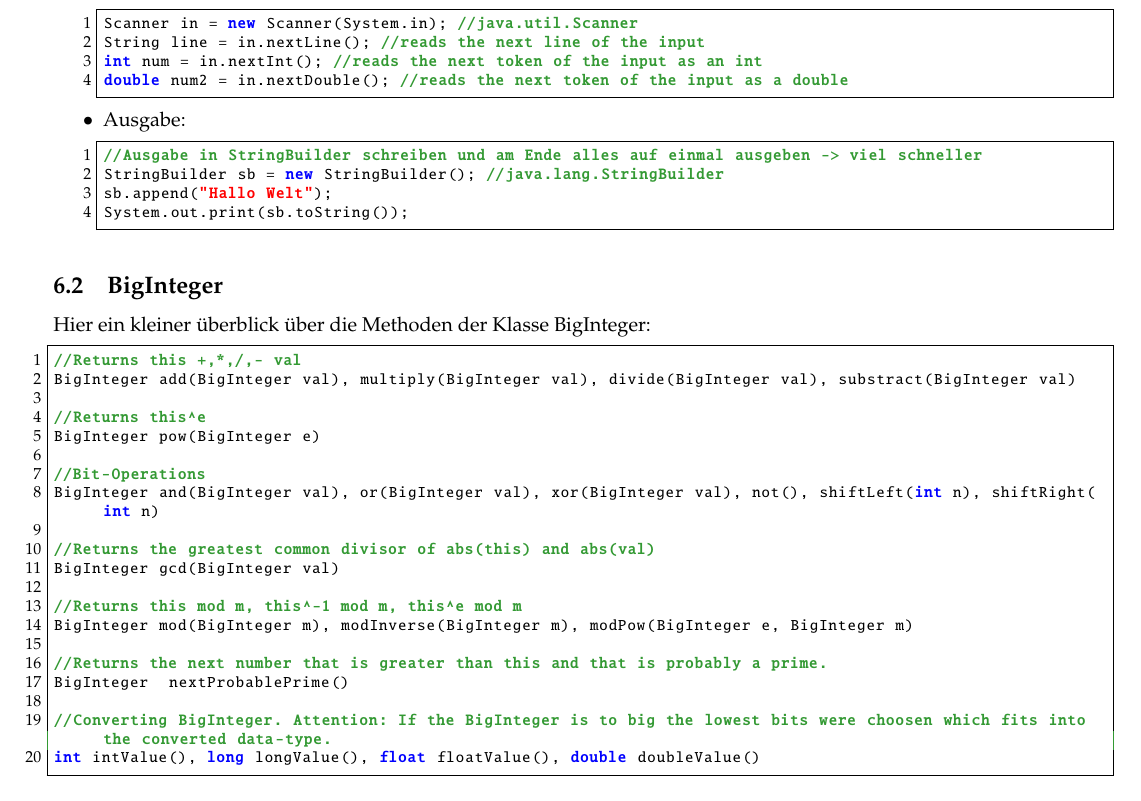
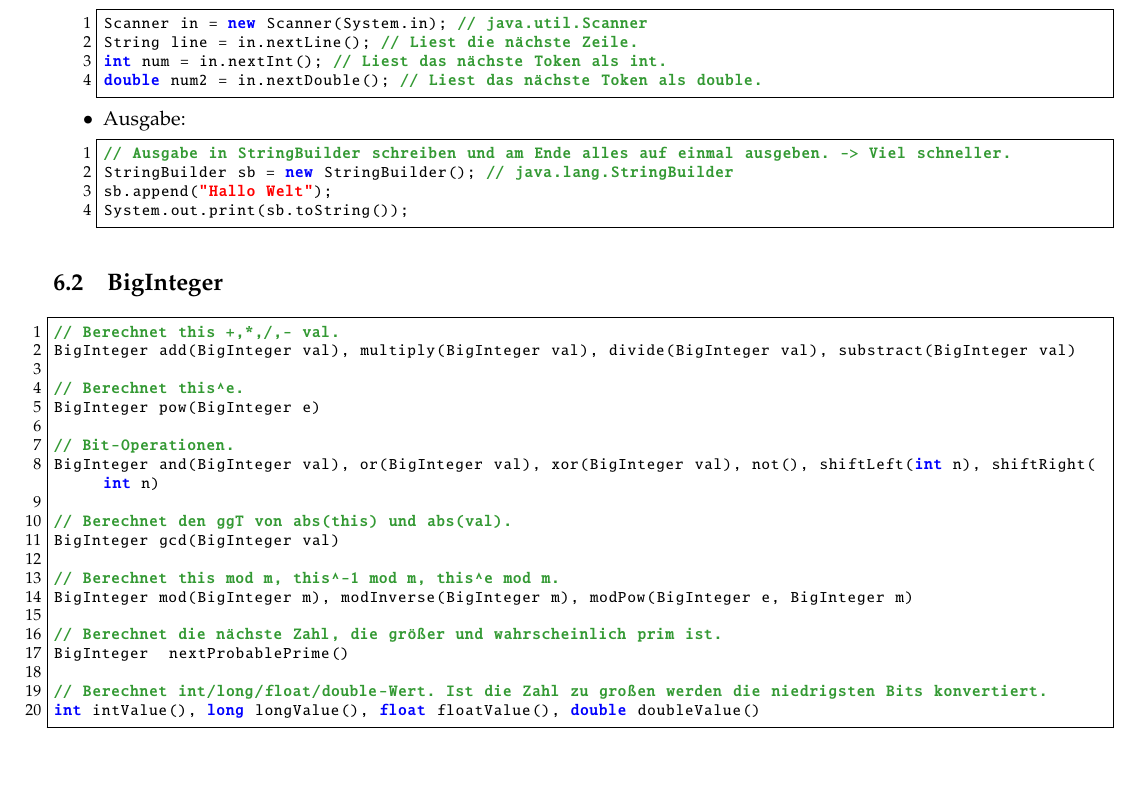
Before and after one commit to pjungeblut/ChaosKITs, a LaTeX document (tcr.tex, which reads java/java.tex): part of page 26 of 28, cut so that both start at the same text, the shorter picture padded with empty space. The pictures show the PDF file tcr.pdf that the author committed with the source.

Commit message:
String fixes and STL-Debug flag.

```diff
--- a/java/java.tex
+++ b/java/java.tex
@@ -10,40 +11,39 @@
 \begin{lstlisting}
-Scanner in = new Scanner(System.in); //java.util.Scanner
-String line = in.nextLine(); //reads the next line of the input
-int num = in.nextInt(); //reads the next token of the input as an int
-double num2 = in.nextDouble(); //reads the next token of the input as a double
+Scanner in = new Scanner(System.in); // java.util.Scanner
+String line = in.nextLine(); // Liest die nächste Zeile.
+int num = in.nextInt(); // Liest das nächste Token als int.
+double num2 = in.nextDouble(); // Liest das nächste Token als double.
 \end{lstlisting}
 \item Ausgabe:
 \begin{lstlisting}
-//Ausgabe in StringBuilder schreiben und am Ende alles auf einmal ausgeben -> viel schneller
-StringBuilder sb = new StringBuilder(); //java.lang.StringBuilder
+// Ausgabe in StringBuilder schreiben und am Ende alles auf einmal ausgeben. -> Viel schneller.
+StringBuilder sb = new StringBuilder(); // java.lang.StringBuilder
 sb.append("Hallo Welt");
 System.out.print(sb.toString());
 \end{lstlisting}
 \end{itemize}
 
 \subsection{BigInteger}
-Hier ein kleiner überblick über die Methoden der Klasse BigInteger:
 \begin{lstlisting}
-//Returns this +,*,/,- val
+// Berechnet this +,*,/,- val.
 BigInteger add(BigInteger val), multiply(BigInteger val), divide(BigInteger val), substract(BigInteger val)
 
-//Returns this^e
+// Berechnet this^e.
 BigInteger pow(BigInteger e)
 
-//Bit-Operations
+// Bit-Operationen.
 BigInteger and(BigInteger val), or(BigInteger val), xor(BigInteger val), not(), shiftLeft(int n), shiftRight(int n)
 
-//Returns the greatest common divisor of abs(this) and abs(val)
+// Berechnet den ggT von abs(this) und abs(val).
 BigInteger gcd(BigInteger val)
 
-//Returns this mod m, this^-1 mod m, this^e mod m
+// Berechnet this mod m, this^-1 mod m, this^e mod m.
 BigInteger mod(BigInteger m), modInverse(BigInteger m), modPow(BigInteger e, BigInteger m)
 
-//Returns the next number that is greater than this and that is probably a prime.
+// Berechnet die nächste Zahl, die größer und wahrscheinlich prim ist.
 BigInteger  nextProbablePrime()
 
-//Converting BigInteger. Attention: If the BigInteger is to big the lowest bits were choosen which fits into the converted data-type.
+// Berechnet int/long/float/double-Wert. Ist die Zahl zu großen werden die niedrigsten Bits konvertiert.
 int intValue(), long longValue(), float floatValue(), double doubleValue()
 \end{lstlisting}
 \lstset{language=C++}
```
Also changed, not shown: convenience/convenience.tex (+4 -0 lines), tcr.pdf, java/java.tex (1 more changed lines), 2 other files.
